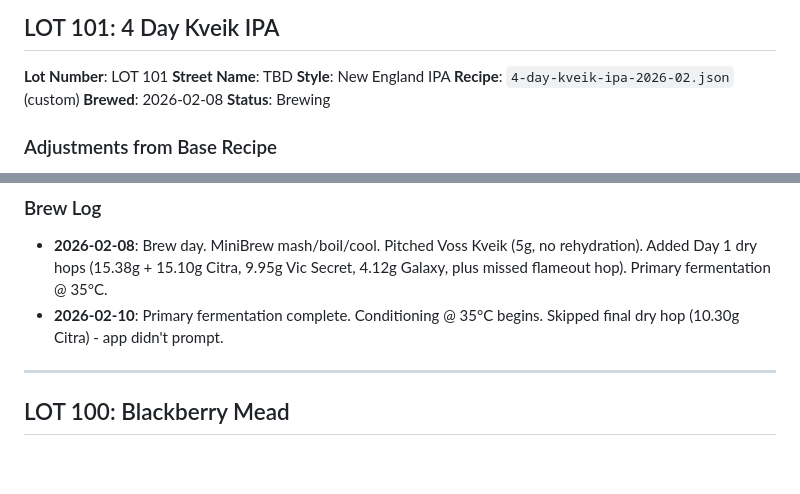
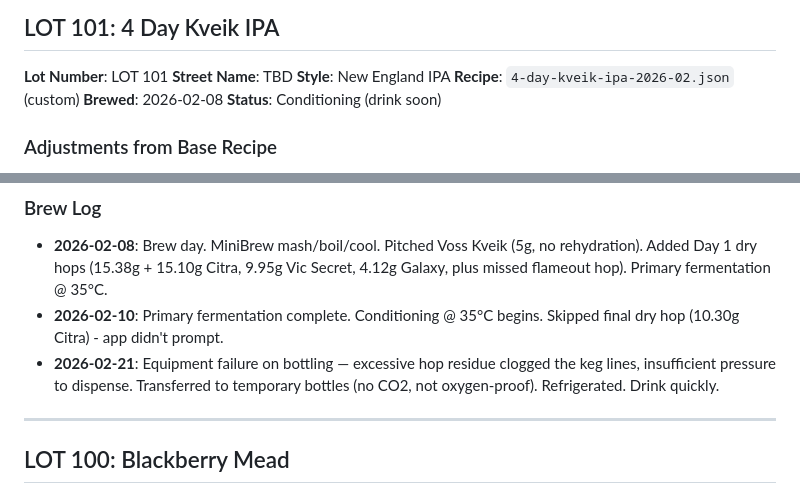
Before and after one commit to andreacampi/brewery, a Markdown page: brew-log.md, 2 parts joined by grey strips. GitHub-like rendering; blank space fills up the shorter version.

Commit message:
LOT 101: Record bottling equipment failure
Hop residue clogged keg lines; transferred to temporary bottles.
No CO2, not oxygen-proof — drink quickly.

Co-Authored-By: Claude Sonnet 4.6 <noreply@anthropic.com>

```diff
--- a/brew-log.md
+++ b/brew-log.md
@@ -11,7 +11,7 @@ Record of all brews at Dalston Rooftop Brewery, tracked by lot number.
 **Style**: New England IPA
 **Recipe**: `4-day-kveik-ipa-2026-02.json` (custom)
 **Brewed**: 2026-02-08
-**Status**: Brewing
+**Status**: Conditioning (drink soon)
 
 ### Adjustments from Base Recipe
 - Substituted Melanoidin Malt for American Honey Malt (82g)
@@ -41,6 +41,7 @@ A fast-fermenting NEIPA showcasing Kveik yeast's high-temperature capabilities.
 
 - **2026-02-08**: Brew day. MiniBrew mash/boil/cool. Pitched Voss Kveik (5g, no rehydration). Added Day 1 dry hops (15.38g + 15.10g Citra, 9.95g Vic Secret, 4.12g Galaxy, plus missed flameout hop). Primary fermentation @ 35°C.
 - **2026-02-10**: Primary fermentation complete. Conditioning @ 35°C begins. Skipped final dry hop (10.30g Citra) - app didn't prompt.
+- **2026-02-21**: Equipment failure on bottling — excessive hop residue clogged the keg lines, insufficient pressure to dispense. Transferred to temporary bottles (no CO2, not oxygen-proof). Refrigerated. Drink quickly.
 
 ---
 
```
